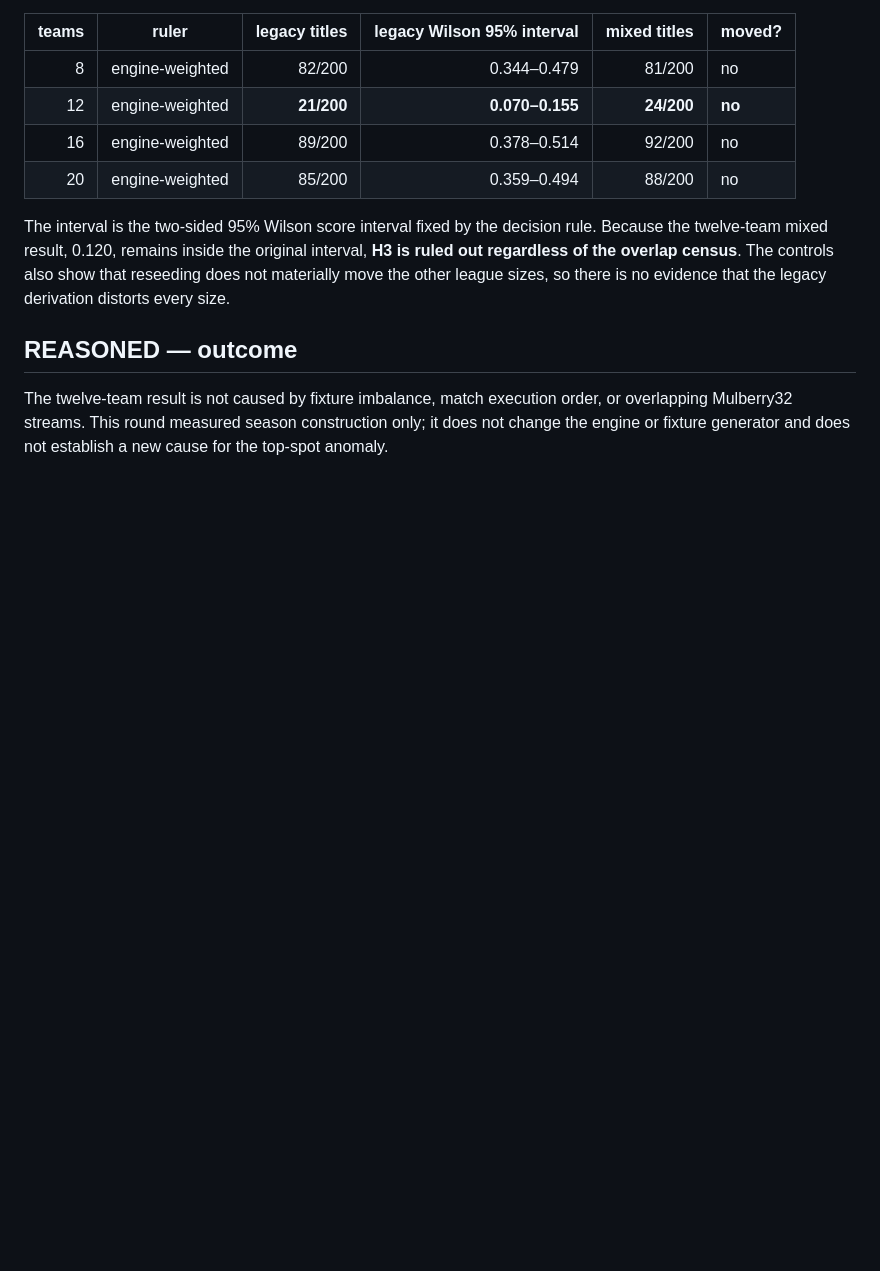
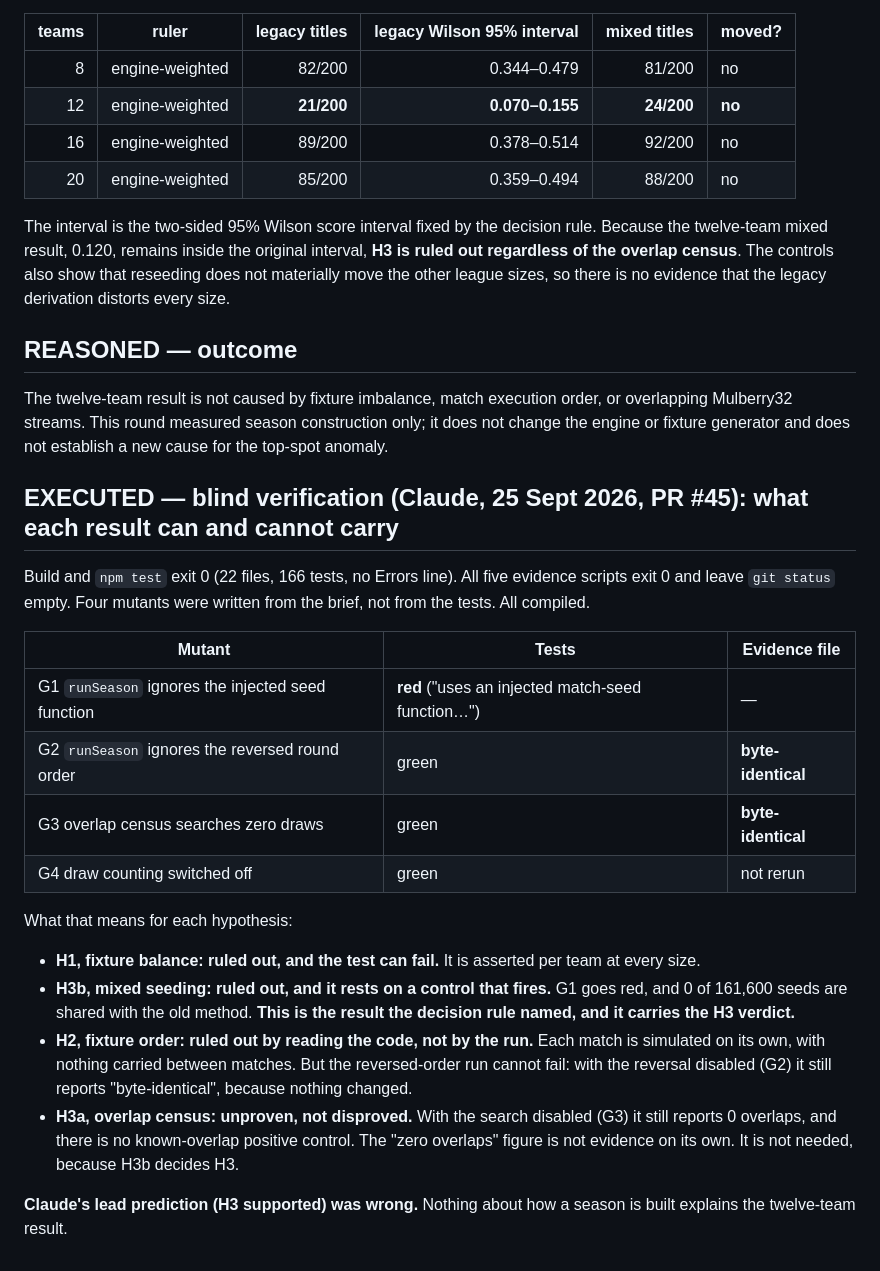
Before and after one commit to TheTrustLeader/football-manager-simulation, a Markdown page: docs/design/STRENGTH_does-the-football-resolve-strength_FINDINGS.md, the part around the change. Rendered like a GitHub page; blank space fills up the shorter version.

Commit message:
docs(findings): record blind verification of FM-17-B7 (refs #17)
H1 and H3b stand on controls that fire. H2 rests on reading the code
(the reversed-order run cannot fail). H3a's zero-overlap census has no
positive control, so it is unproven, not disproved.

Co-Authored-By: Claude Opus 5.5 <noreply@anthropic.com>
Claude-Session: https://claude.ai/code/session_01CZe4nHxxiYXXdAtQQNutdZ

```diff
--- a/docs/design/STRENGTH_does-the-football-resolve-strength_FINDINGS.md
+++ b/docs/design/STRENGTH_does-the-football-resolve-strength_FINDINGS.md
@@ -205,3 +205,22 @@ league sizes, so there is no evidence that the legacy derivation distorts every
 The twelve-team result is not caused by fixture imbalance, match execution order, or overlapping
 Mulberry32 streams. This round measured season construction only; it does not change the engine or
 fixture generator and does not establish a new cause for the top-spot anomaly.
+
+## EXECUTED — blind verification (Claude, 25 Sept 2026, PR #45): what each result can and cannot carry
+
+Build and `npm test` exit 0 (22 files, 166 tests, no Errors line). All five evidence scripts exit 0 and leave `git status` empty. Four mutants were written from the brief, not from the tests. All compiled.
+
+| Mutant | Tests | Evidence file |
+|---|---|---|
+| G1 `runSeason` ignores the injected seed function | **red** ("uses an injected match-seed function…") | — |
+| G2 `runSeason` ignores the reversed round order | green | **byte-identical** |
+| G3 overlap census searches zero draws | green | **byte-identical** |
+| G4 draw counting switched off | green | not rerun |
+
+What that means for each hypothesis:
+- **H1, fixture balance: ruled out, and the test can fail.** It is asserted per team at every size.
+- **H3b, mixed seeding: ruled out, and it rests on a control that fires.** G1 goes red, and 0 of 161,600 seeds are shared with the old method. **This is the result the decision rule named, and it carries the H3 verdict.**
+- **H2, fixture order: ruled out by reading the code, not by the run.** Each match is simulated on its own, with nothing carried between matches. But the reversed-order run cannot fail: with the reversal disabled (G2) it still reports "byte-identical", because nothing changed.
+- **H3a, overlap census: unproven, not disproved.** With the search disabled (G3) it still reports 0 overlaps, and there is no known-overlap positive control. The "zero overlaps" figure is not evidence on its own. It is not needed, because H3b decides H3.
+
+**Claude's lead prediction (H3 supported) was wrong.** Nothing about how a season is built explains the twelve-team result.
```
